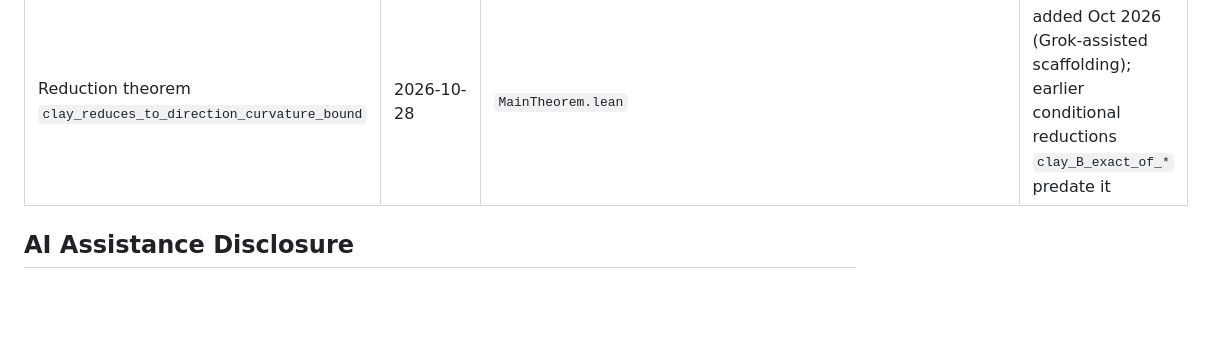
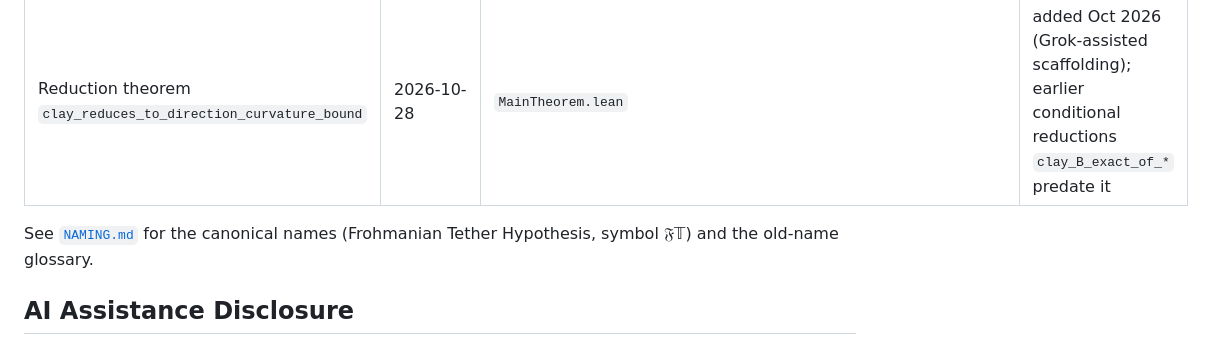
Before and after one commit to BenFrohman/NS_Millennium_Proof, a Markdown page: README.md, the part around the change. GitHub-like rendering; blank space fills up the shorter version.

Commit message:
Add NAMING.md glossary (canonical: Frohmanian Tether Hypothesis); README pointer; code names unchanged

```diff
--- a/README.md
+++ b/README.md
@@ -193,6 +193,8 @@ Dates below are verified from files in the `NS_Millennium_Proof` git history (fi
 | Near/far Biot–Savart cutoff bridge | 2026-10-28 (git `acf5883`) | Stage 5 | added Oct 2026 (Grok-assisted scaffolding), after Constantin–Fefferman 1993 |
 | Reduction theorem `clay_reduces_to_direction_curvature_bound` | 2026-10-28 | `MainTheorem.lean` | added Oct 2026 (Grok-assisted scaffolding); earlier conditional reductions `clay_B_exact_of_*` predate it |
 
+See [`NAMING.md`](NAMING.md) for the canonical names (Frohmanian Tether Hypothesis, symbol 𝔉𝕋) and the old-name glossary.
+
 ## AI Assistance Disclosure
 
 Grok (xAI), via the Grok Bot assistant, provided scaffolding, drafting, and collaboration support on formalization, code, and papers in this repository. Benjamin Stanley Frohman is the sole author: he directed, reviewed, and is responsible for all of the work. Grok is not a coauthor.
```
Also changed, not shown: NAMING.md (added, +50 -0 lines).
